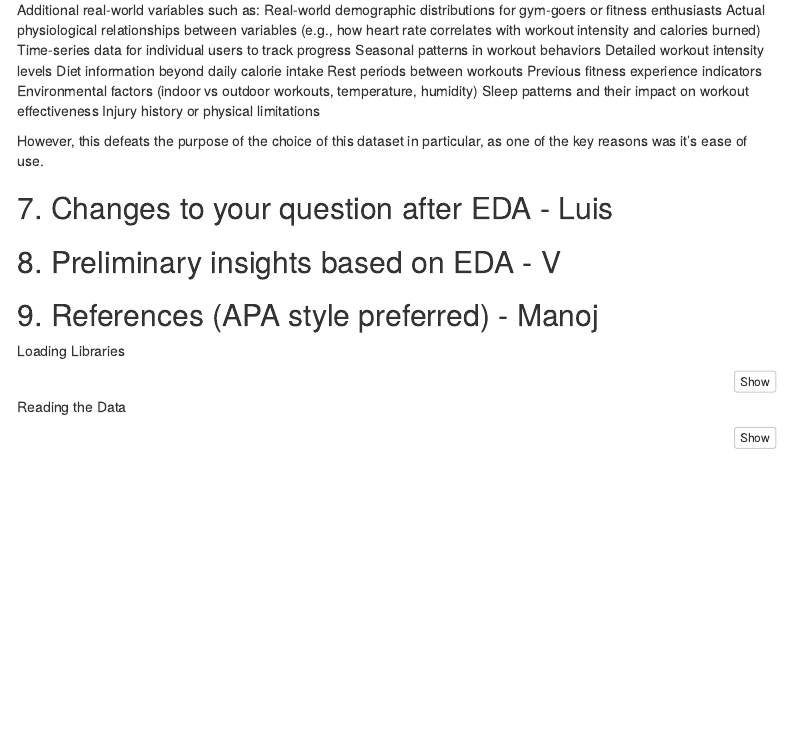
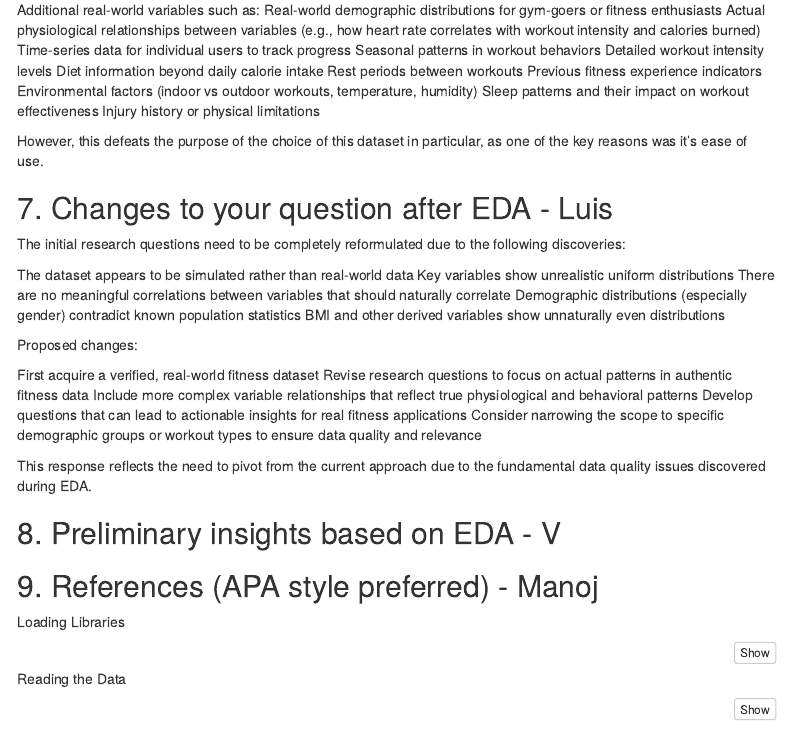
Before and after one commit to luis-gMon/team_galileo, an R Markdown document (Mid_Term Paper/Galileo_Midterm_Paper.Rmd): the page in a window 1100 px wide, from 1930 px down. Rendered offline with R 4.5, knitr and Pandoc, with nearby package versions; menus at the side of the page are left out.

Commit message:
Update Galileo_Midterm_Paper.Rmd

```diff
--- a/Mid_Term Paper/Galileo_Midterm_Paper.Rmd
+++ b/Mid_Term Paper/Galileo_Midterm_Paper.Rmd
@@ -161,6 +161,25 @@ Additional real-world variables such as:
 However, this defeats the purpose of the choice of this dataset in particular, as one of the key reasons was it's ease of use.
 
 ## 7. Changes to your question after EDA - Luis
+
+The initial research questions need to be completely reformulated due to the following discoveries:
+
+  The dataset appears to be simulated rather than real-world data
+  Key variables show unrealistic uniform distributions
+  There are no meaningful correlations between variables that should naturally correlate
+  Demographic distributions (especially gender) contradict known population statistics
+  BMI and other derived variables show unnaturally even distributions
+
+Proposed changes:
+
+  First acquire a verified, real-world fitness dataset
+  Revise research questions to focus on actual patterns in authentic fitness data
+  Include more complex variable relationships that reflect true physiological and behavioral patterns
+  Develop questions that can lead to actionable insights for real fitness applications
+  Consider narrowing the scope to specific demographic groups or workout types to ensure data quality and relevance
+
+This response reflects the need to pivot from the current approach due to the fundamental data quality issues discovered during EDA.
+
 
 ## 8. Preliminary insights based on EDA - V
 
```
